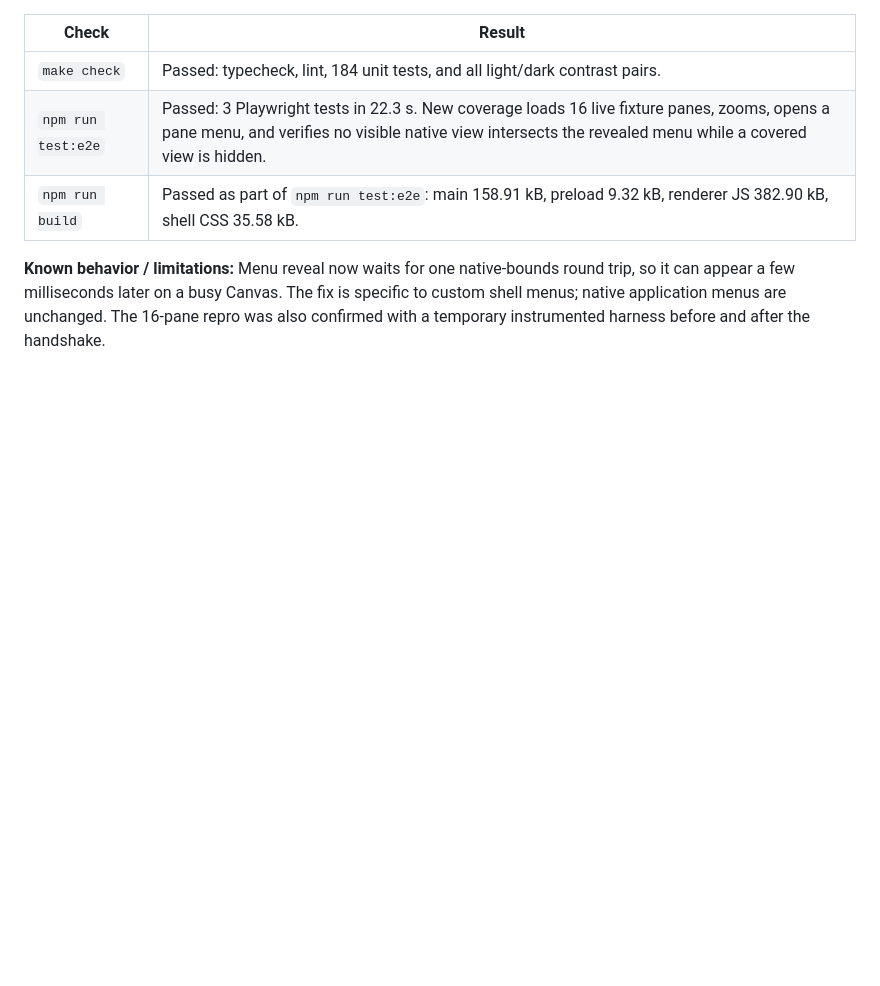
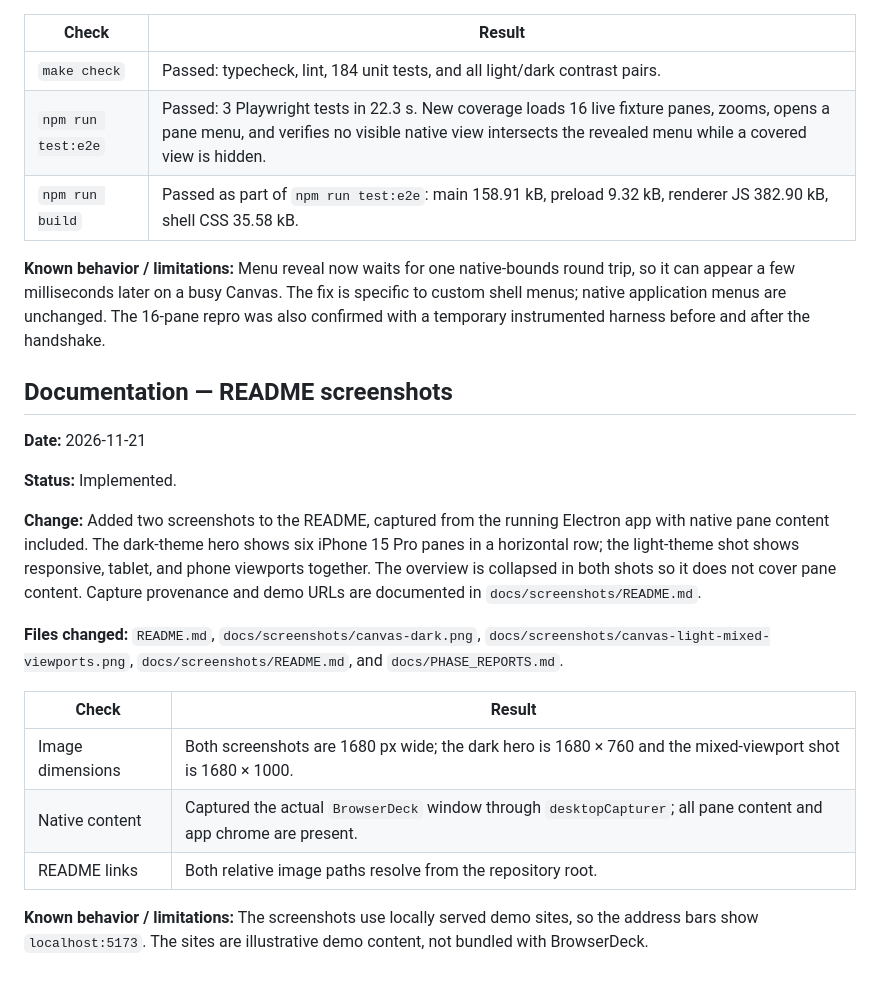
Before and after one commit to kanharithsok/browser-deck, a Markdown page: docs/PHASE_REPORTS.md, the part around the change. Rendered like a GitHub page; blank space fills up the shorter version.

```diff
--- a/docs/PHASE_REPORTS.md
+++ b/docs/PHASE_REPORTS.md
@@ -1324,3 +1324,21 @@ Canvas zoom now scales the whole pane as a unit. The pane slot is sized to the d
 | `npm run build` | Passed as part of `npm run test:e2e`: main 158.91 kB, preload 9.32 kB, renderer JS 382.90 kB, shell CSS 35.58 kB. |
 
 **Known behavior / limitations:** Menu reveal now waits for one native-bounds round trip, so it can appear a few milliseconds later on a busy Canvas. The fix is specific to custom shell menus; native application menus are unchanged. The 16-pane repro was also confirmed with a temporary instrumented harness before and after the handshake.
+
+## Documentation — README screenshots
+
+**Date:** 2026-11-21
+
+**Status:** Implemented.
+
+**Change:** Added two screenshots to the README, captured from the running Electron app with native pane content included. The dark-theme hero shows six iPhone 15 Pro panes in a horizontal row; the light-theme shot shows responsive, tablet, and phone viewports together. The overview is collapsed in both shots so it does not cover pane content. Capture provenance and demo URLs are documented in `docs/screenshots/README.md`.
+
+**Files changed:** `README.md`, `docs/screenshots/canvas-dark.png`, `docs/screenshots/canvas-light-mixed-viewports.png`, `docs/screenshots/README.md`, and `docs/PHASE_REPORTS.md`.
+
+| Check | Result |
+| --- | --- |
+| Image dimensions | Both screenshots are 1680 px wide; the dark hero is 1680 × 760 and the mixed-viewport shot is 1680 × 1000. |
+| Native content | Captured the actual `BrowserDeck` window through `desktopCapturer`; all pane content and app chrome are present. |
+| README links | Both relative image paths resolve from the repository root. |
+
+**Known behavior / limitations:** The screenshots use locally served demo sites, so the address bars show `localhost:5173`. The sites are illustrative demo content, not bundled with BrowserDeck.
```
Also changed, not shown: README.md (+10 -0 lines), docs/screenshots/README.md (added, +25 -0 lines), docs/screenshots/canvas-dark.png (added), docs/screenshots/canvas-light-mixed-viewports.png (added).
